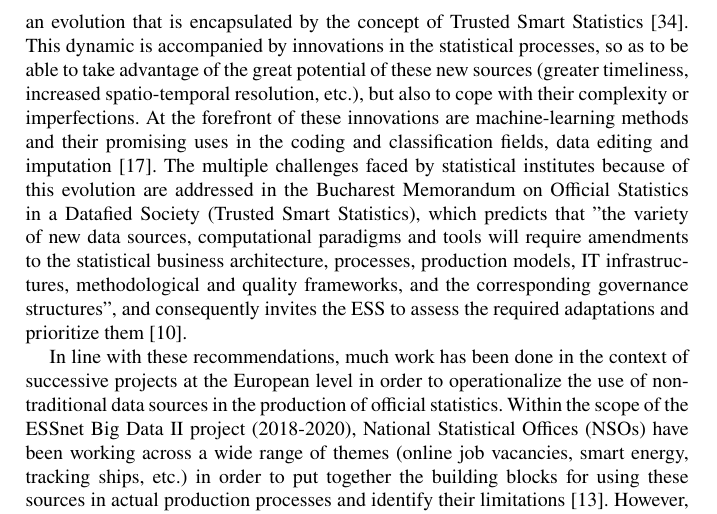
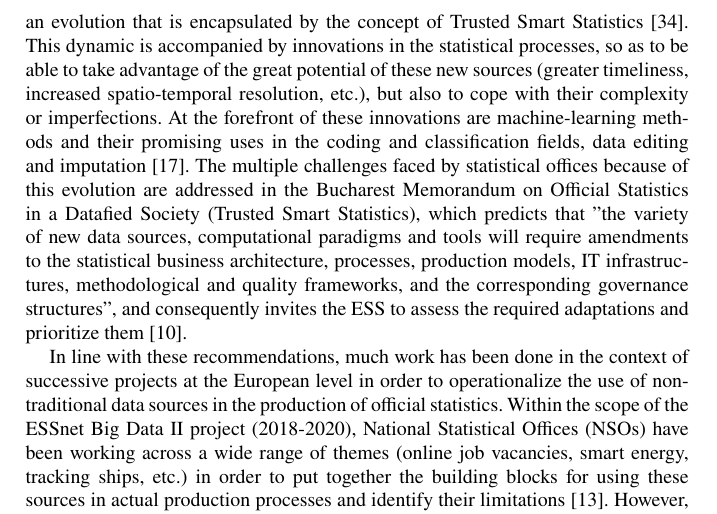
Before and after one commit to ThomasFaria/retex-innovation-insee, a LaTeX document (authorsample.tex): part of page 2 of 36, cut so that both start at the same text. Compiled offline with pdfLaTeX.

Commit message:
close #10

```diff
--- a/authorsample.tex
+++ b/authorsample.tex
@@ -62,7 +62,7 @@
 \section{Introduction}
 \label{sec:introduction}
 
-In recent years, the European Statistical System (ESS) has committed to leverage non-traditional data sources in order to improve the process of statistical production, an evolution that is encapsulated by the concept of Trusted Smart Statistics \cite{ricciato2019trusted}. This dynamic is accompanied by innovations in the statistical processes, so as to be able to take advantage of the great potential of these new sources (greater timeliness, increased spatio-temporal resolution, etc.), but also to cope with their complexity or imperfections. At the forefront of these innovations are machine-learning methods and their promising uses in the coding and classification fields, data editing and imputation \cite{gjaltema2022high}. The multiple challenges faced by statistical institutes because of this evolution are addressed in the Bucharest Memorandum on Official Statistics in a Datafied Society (Trusted Smart Statistics), which predicts that "the variety of new data sources, computational paradigms and tools will require amendments to the statistical business architecture, processes, production models, IT infrastructures, methodological and quality frameworks, and the corresponding governance structures", and consequently invites the ESS to assess the required adaptations and prioritize them \cite{bucharest2018}.
+In recent years, the European Statistical System (ESS) has committed to leverage non-traditional data sources in order to improve the process of statistical production, an evolution that is encapsulated by the concept of Trusted Smart Statistics \cite{ricciato2019trusted}. This dynamic is accompanied by innovations in the statistical processes, so as to be able to take advantage of the great potential of these new sources (greater timeliness, increased spatio-temporal resolution, etc.), but also to cope with their complexity or imperfections. At the forefront of these innovations are machine-learning methods and their promising uses in the coding and classification fields, data editing and imputation \cite{gjaltema2022high}. The multiple challenges faced by statistical offices because of this evolution are addressed in the Bucharest Memorandum on Official Statistics in a Datafied Society (Trusted Smart Statistics), which predicts that "the variety of new data sources, computational paradigms and tools will require amendments to the statistical business architecture, processes, production models, IT infrastructures, methodological and quality frameworks, and the corresponding governance structures", and consequently invites the ESS to assess the required adaptations and prioritize them \cite{bucharest2018}.
 
 In line with these recommendations, much work has been done in the context of successive projects at the European level in order to operationalize the use of non-traditional data sources in the production of official statistics. Within the scope of the ESSnet Big Data II project (2018-2020), National Statistical Offices (NSOs) have been working across a wide range of themes (online job vacancies, smart energy, tracking ships, etc.) in order to put together the building blocks for using these sources in actual production processes and identify their limitations \cite{essnetbigdata2}. However, while a substantial amount of work has been devoted to developing methodological frameworks \cite{descy2019towards, salgado2020mobile}, quality guidelines \cite{kowarik2022quality} as well as devising business architectures that make third-party data acquisition more secure \cite{ricciato2018processing}, not much has been said about the IT infrastructures and skills needed to properly deal with these new objects.
 
```
